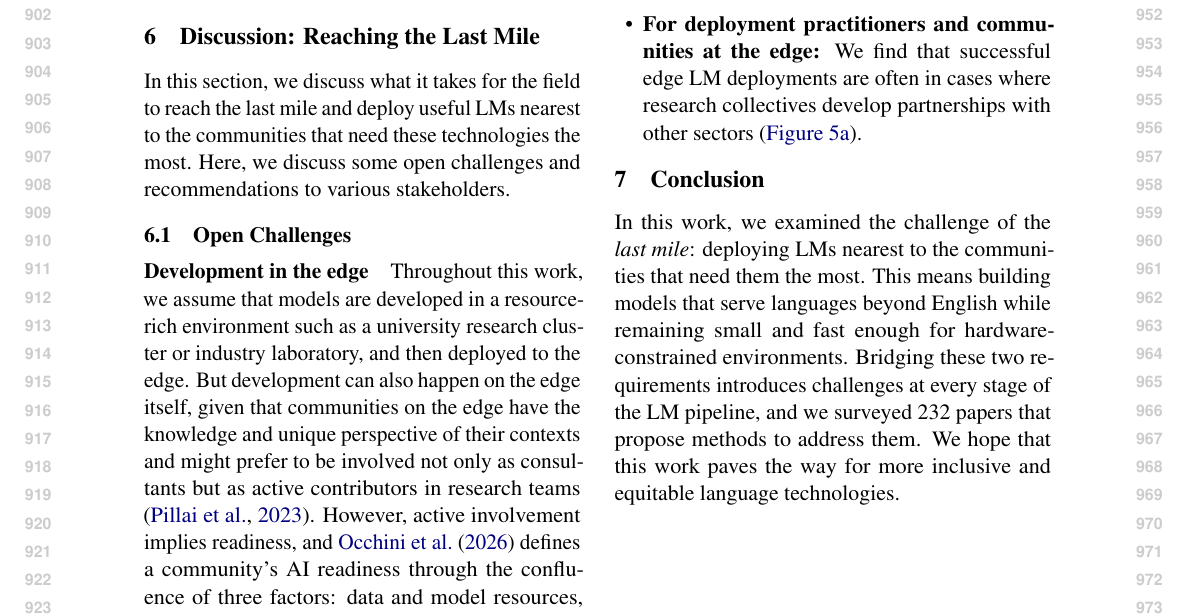
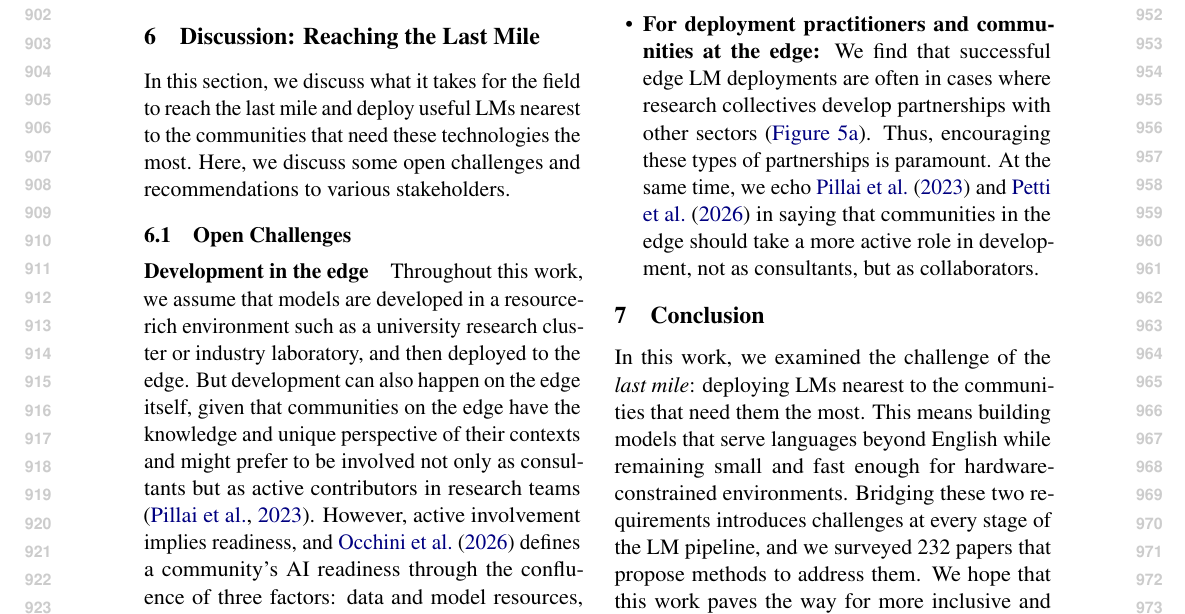
Before and after one commit to ljvmiranda921/multilinguality-at-the-edge, a LaTeX paper (tacl2021v1-template.tex): part of page 10 of 28, cut so that both start at the same text. Compiled offline with pdfLaTeX.

Commit message:
[wip] Update

```diff
--- a/tacl2021v1-template.tex
+++ b/tacl2021v1-template.tex
@@ -646,6 +646,9 @@ The challenge then is to ensure that these collaborations are participatory \cit
 
   \item \textbf{For deployment practitioners and communities at the edge:}
         We find that successful edge LM deployments are often in cases where research collectives develop partnerships with other sectors (\autoref{fig:collaboration_sectors}).
+        Thus, encouraging these types of partnerships is paramount.
+        At the same time, we echo \citet{pillai-etal-2023-community} and \citet{petti2025coact} in saying that communities in the edge should take a more active role in development,
+        not as consultants, but as collaborators.
 \end{itemize}
 
 % \paragraph{Evaluate on other aspects of edge constraints (\S\ref{sec:edge_constraints}) when developing edge LMs}
```
